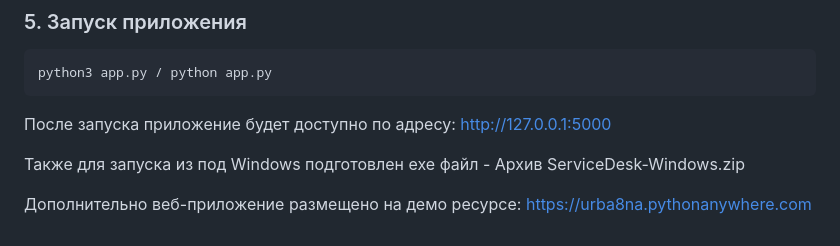
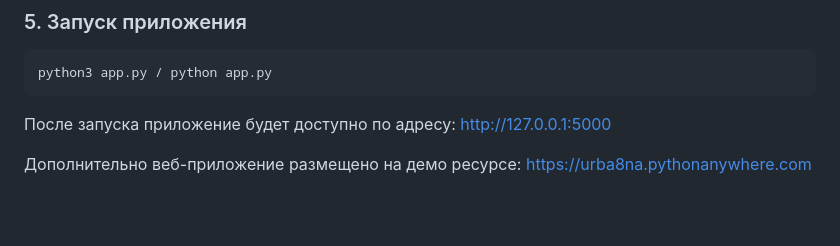
Before and after one commit to urba-na/ITMO_HW_py, a Markdown page: diplom/README.md, the part around the change. GitHub-like rendering; blank space fills up the shorter version.

```diff
--- a/diplom/README.md
+++ b/diplom/README.md
@@ -82,8 +82,5 @@ python3 app.py / python app.py
 После запуска приложение будет доступно по адресу:
 http://127.0.0.1:5000
 
-Также для запуска из под Windows подготовлен exe файл -
-Архив ServiceDesk-Windows.zip
-
 Дополнительно веб-приложение размещено на демо ресурсе:
 https://urba8na.pythonanywhere.com
```
